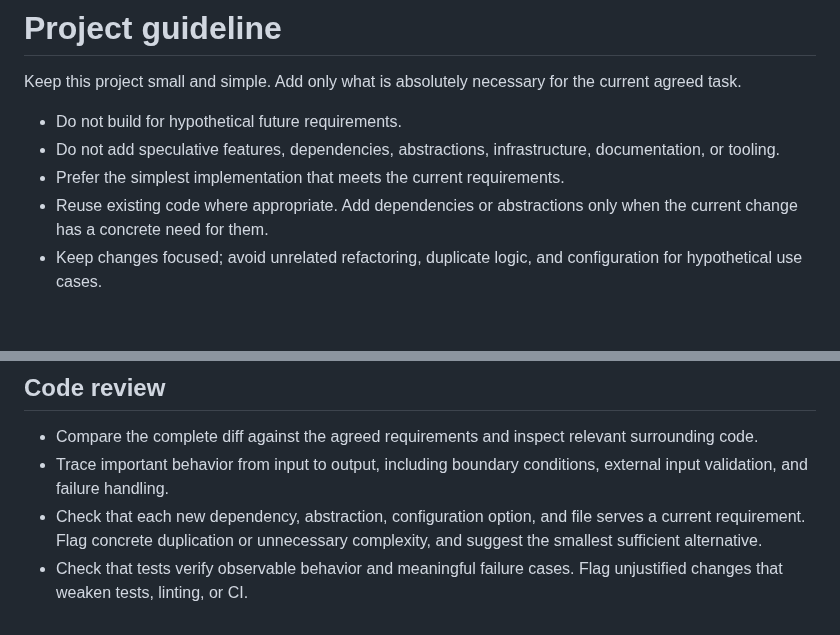
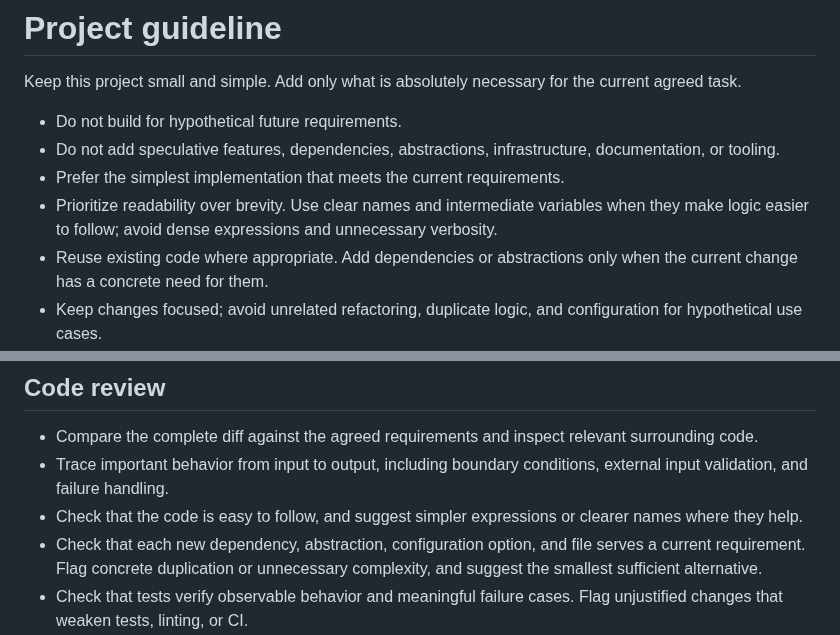
Before and after one commit to kuosmark/airline-ranking, a Markdown page: AGENTS.md, 2 parts joined by grey strips. Drawn GitHub-style; blank space fills up the shorter version.

```diff
--- a/AGENTS.md
+++ b/AGENTS.md
@@ -5,6 +5,7 @@ Keep this project small and simple. Add only what is absolutely necessary for th
 - Do not build for hypothetical future requirements.
 - Do not add speculative features, dependencies, abstractions, infrastructure, documentation, or tooling.
 - Prefer the simplest implementation that meets the current requirements.
+- Prioritize readability over brevity. Use clear names and intermediate variables when they make logic easier to follow; avoid dense expressions and unnecessary verbosity.
 - Reuse existing code where appropriate. Add dependencies or abstractions only when the current change has a concrete need for them.
 - Keep changes focused; avoid unrelated refactoring, duplicate logic, and configuration for hypothetical use cases.
 - Name project-owned boolean variables, parameters, and properties with an `is` prefix and a descriptive condition, such as `isAirborne` or `isStale`. Preserve names required by external APIs and libraries.
@@ -31,6 +32,7 @@ Keep this project small and simple. Add only what is absolutely necessary for th
 
 - Compare the complete diff against the agreed requirements and inspect relevant surrounding code.
 - Trace important behavior from input to output, including boundary conditions, external input validation, and failure handling.
+- Check that the code is easy to follow, and suggest simpler expressions or clearer names where they help.
 - Check that each new dependency, abstraction, configuration option, and file serves a current requirement. Flag concrete duplication or unnecessary complexity, and suggest the smallest sufficient alternative.
 - Check that tests verify observable behavior and meaningful failure cases. Flag unjustified changes that weaken tests, linting, or CI.
 - Report actionable findings with file locations, impact, and supporting evidence or a reproducible scenario. Distinguish blocking issues from optional suggestions; avoid speculative requirements and stylistic preferences already handled by tooling.
```
Also changed, not shown: README.md (+4 -0 lines), docs/preview.png, 7 other files.
